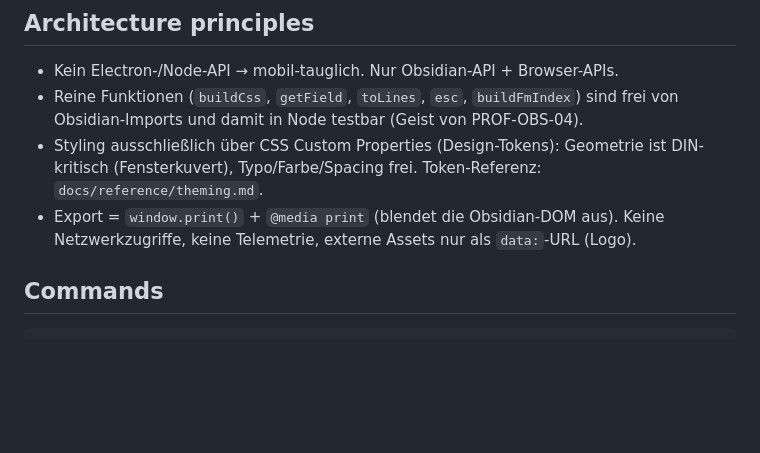
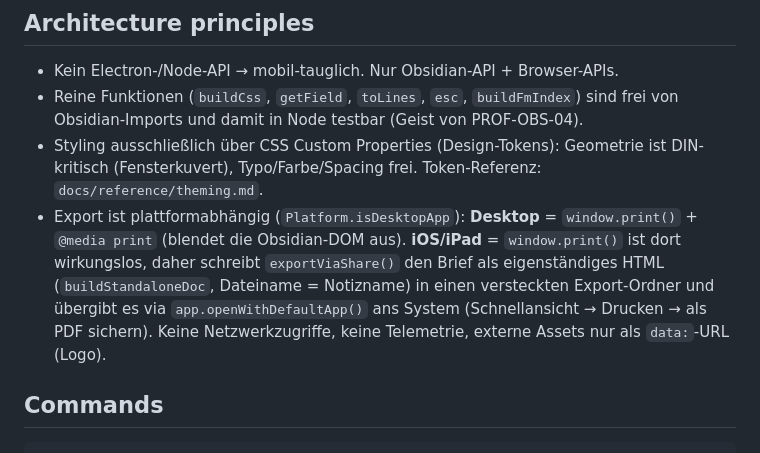
Before and after one commit to johannes-kaindl/obsidian-letterhead, a Markdown page: AGENTS.md, the part around the change. Drawn GitHub-style; blank space fills up the shorter version.

Commit message:
docs: AGENTS-Architekturnotiz um iOS-Export-Weg ergänzt

```diff
--- a/AGENTS.md
+++ b/AGENTS.md
@@ -25,8 +25,13 @@ auf Mobile ohne Toolchain läuft.
 - Styling ausschließlich über CSS Custom Properties (Design-Tokens): Geometrie ist
   DIN-kritisch (Fensterkuvert), Typo/Farbe/Spacing frei. Token-Referenz:
   `docs/reference/theming.md`.
-- Export = `window.print()` + `@media print` (blendet die Obsidian-DOM aus). Keine
-  Netzwerkzugriffe, keine Telemetrie, externe Assets nur als `data:`-URL (Logo).
+- Export ist plattformabhängig (`Platform.isDesktopApp`): **Desktop** =
+  `window.print()` + `@media print` (blendet die Obsidian-DOM aus). **iOS/iPad** =
+  `window.print()` ist dort wirkungslos, daher schreibt `exportViaShare()` den Brief
+  als eigenständiges HTML (`buildStandaloneDoc`, Dateiname = Notizname) in einen
+  versteckten Export-Ordner und übergibt es via `app.openWithDefaultApp()` ans System
+  (Schnellansicht → Drucken → als PDF sichern). Keine Netzwerkzugriffe, keine
+  Telemetrie, externe Assets nur als `data:`-URL (Logo).
 
 ## Commands
 
```
